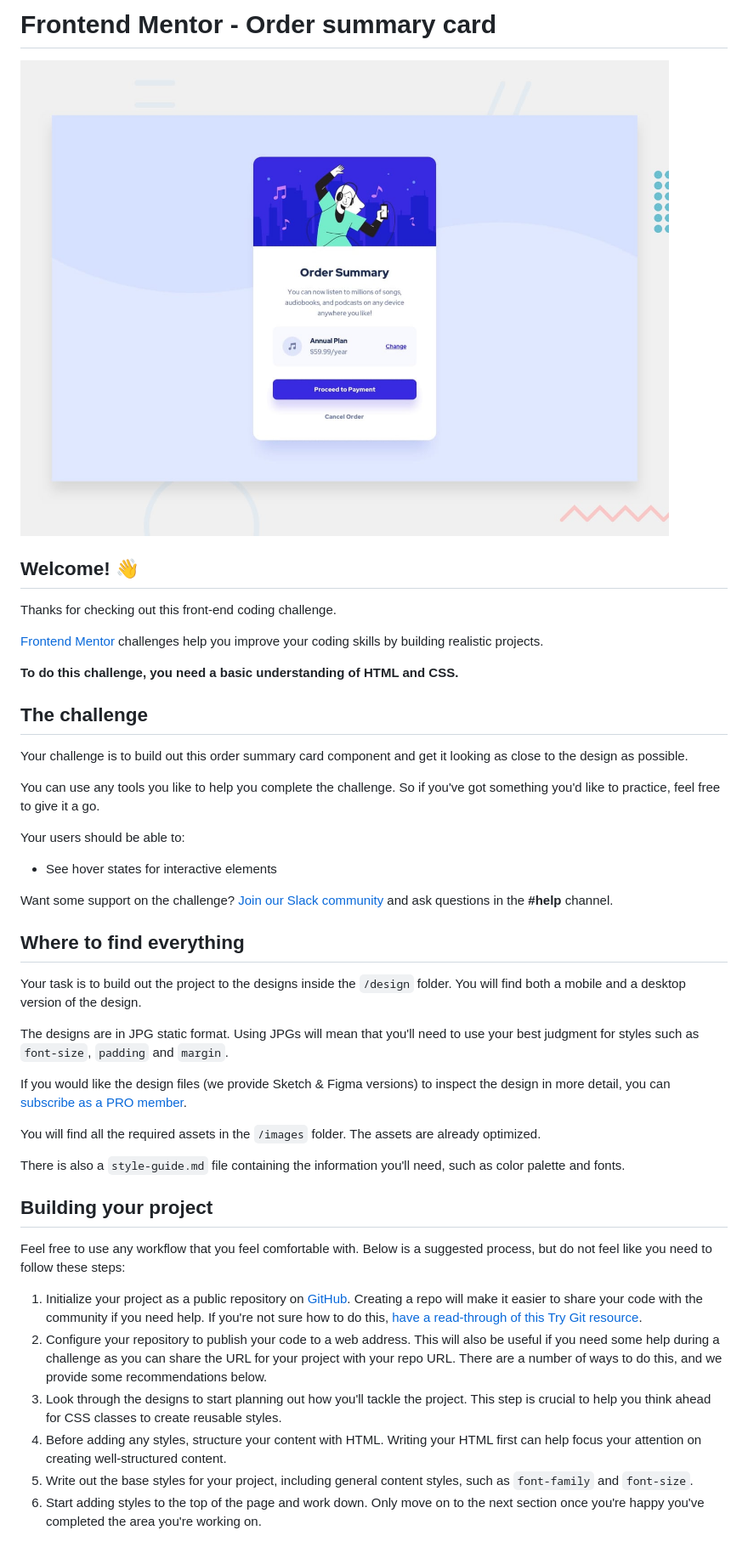
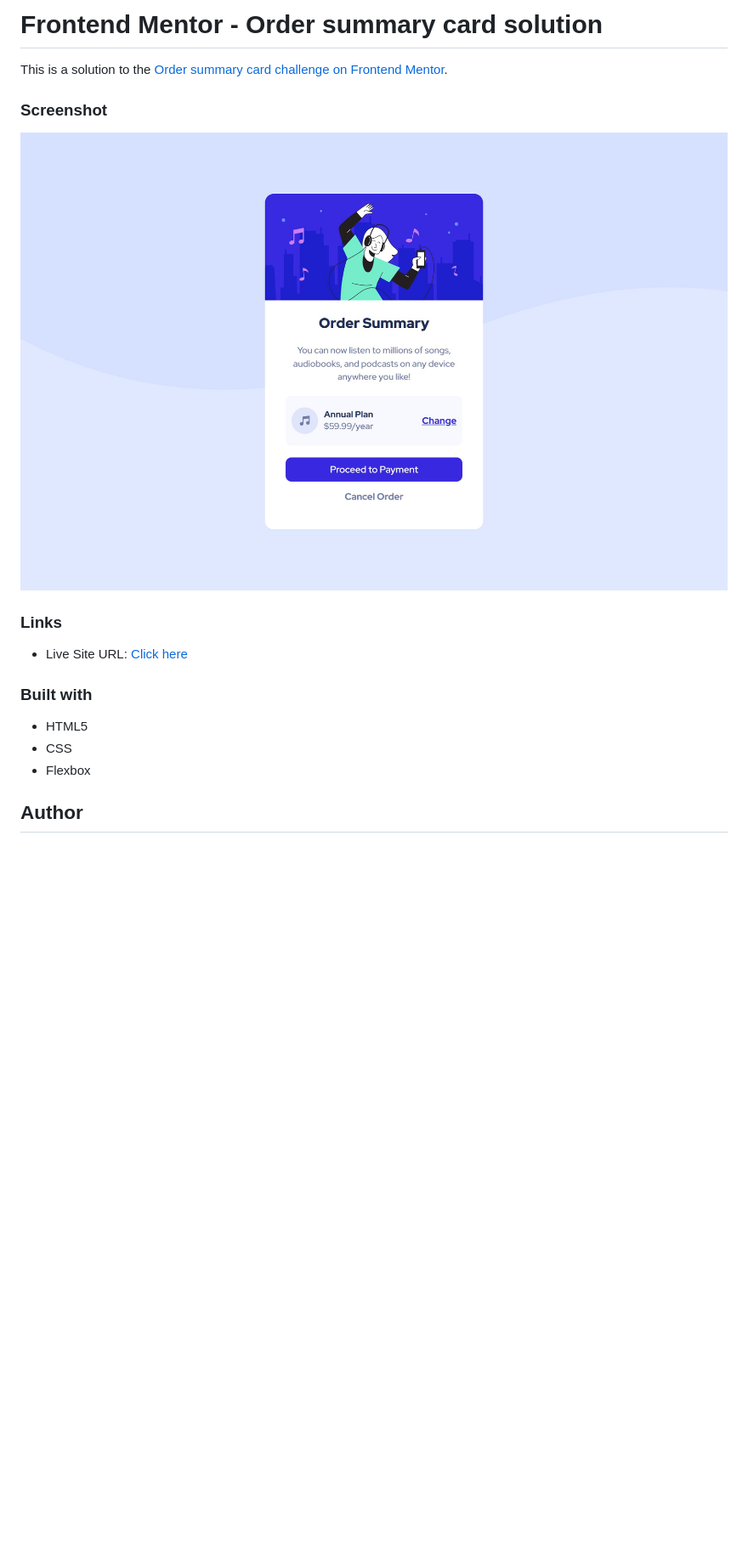
Before and after one commit to jamilpl/order-summary-component, a Markdown page: README.md, the part around the change printed below. Shown: that part at 85% size. Rendered like a GitHub page; pictures changed too: design/final-solution.jpg (added); blank space fills up the shorter version.

```diff
--- a/README.md
+++ b/README.md
@@ -1,47 +1,20 @@
-# Frontend Mentor - Order summary card
+# Frontend Mentor - Order summary card solution
 
-![Design preview for the Order summary card coding challenge](./design/desktop-preview.jpg)
+This is a solution to the [Order summary card challenge on Frontend Mentor](https://www.frontendmentor.io/challenges/order-summary-component-QlPmajDUj).
 
-## Welcome! 👋
+### Screenshot
 
-Thanks for checking out this front-end coding challenge.
+![](./design/final-solution.jpg)
 
-[Frontend Mentor](https://www.frontendmentor.io) challenges help you improve your coding skills by building realistic projects.
+### Links
 
-**To do this challenge, you need a basic understanding of HTML and CSS.**
+- Live Site URL: [Click here](https://jamilpl.github.io/order-summary-component/)
 
-## The challenge
+### Built with
 
-Your challenge is to build out this order summary card component and get it looking as close to the design as possible.
+- HTML5
+- CSS
+- Flexbox
 
-You can use any tools you like to help you complete the challenge. So if you've got something you'd like to practice, feel free to give it a go.
+## Author
 
-Your users should be able to:
-
-- See hover states for interactive elements
-
-Want some support on the challenge? [Join our Slack community](https://www.frontendmentor.io/slack) and ask questions in the **#help** channel.
-
-## Where to find everything
-
-Your task is to build out the project to the designs inside the `/design` folder. You will find both a mobile and a desktop version of the design.
-
-The designs are in JPG static format. Using JPGs will mean that you'll need to use your best judgment for styles such as `font-size`, `padding` and `margin`.
-
-If you would like the design files (we provide Sketch & Figma versions) to inspect the design in more detail, you can [subscribe as a PRO member](https://www.frontendmentor.io/pro).
-
-You will find all the required assets in the `/images` folder. The assets are already optimized.
-
-There is also a `style-guide.md` file containing the information you'll need, such as color palette and fonts.
-
-## Building your project
-
-Feel free to use any workflow that you feel comfortable with. Below is a suggested process, but do not feel like you need to follow these steps:
-
-1. Initialize your project as a public repository on [GitHub](https://github.com/). Creating a repo will make it easier to share your code with the community if you need help. If you're not sure how to do this, [have a read-through of this Try Git resource](https://try.github.io/).
-2. Configure your repository to publish your code to a web address. This will also be useful if you need some help during a challenge as you can share the URL for your project with your repo URL. There are a number of ways to do this, and we provide some recommendations below.
-3. Look through the designs to start planning out how you'll tackle the project. This step is crucial to help you think ahead for CSS classes to create reusable styles.
-4. Before adding any styles, structure your content with HTML. Writing your HTML first can help focus your attention on creating well-structured content.
-5. Write out the base styles for your project, including general content styles, such as `font-family` and `font-size`.
-6. Start adding styles to the top of the page and work down. Only move on to the next section once you're happy you've completed the area you're working on.
-
```
Also changed, not shown: other parts of README.md (+1 -44 lines), README-template.md (deleted, +0 -110 lines), 2 other files.
